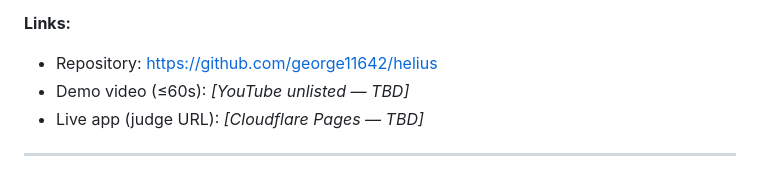
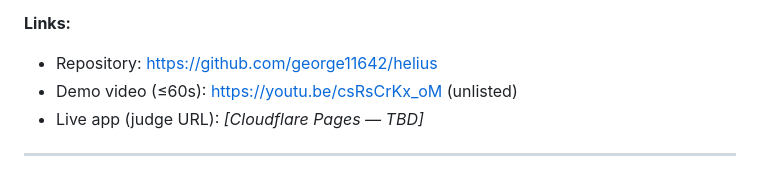
Before and after one commit to george11642/helius, a Markdown page: docs/SUBMISSION.md, the part around the change. Rendered like a GitHub page.

Commit message:
Demo video uploaded (unlisted): youtu.be/csRsCrKx_oM — synced chromeless take, CFR-normalized, 60.0s

```diff
--- a/docs/SUBMISSION.md
+++ b/docs/SUBMISSION.md
@@ -29,7 +29,7 @@ behalf** — this is the prefilled draft he reviews and submits himself.
 
 **Links:**
 - Repository: https://github.com/george11642/helius
-- Demo video (≤60s): _[YouTube unlisted — TBD]_
+- Demo video (≤60s): https://youtu.be/csRsCrKx_oM (unlisted)
 - Live app (judge URL): _[Cloudflare Pages — TBD]_
 
 ---
```
